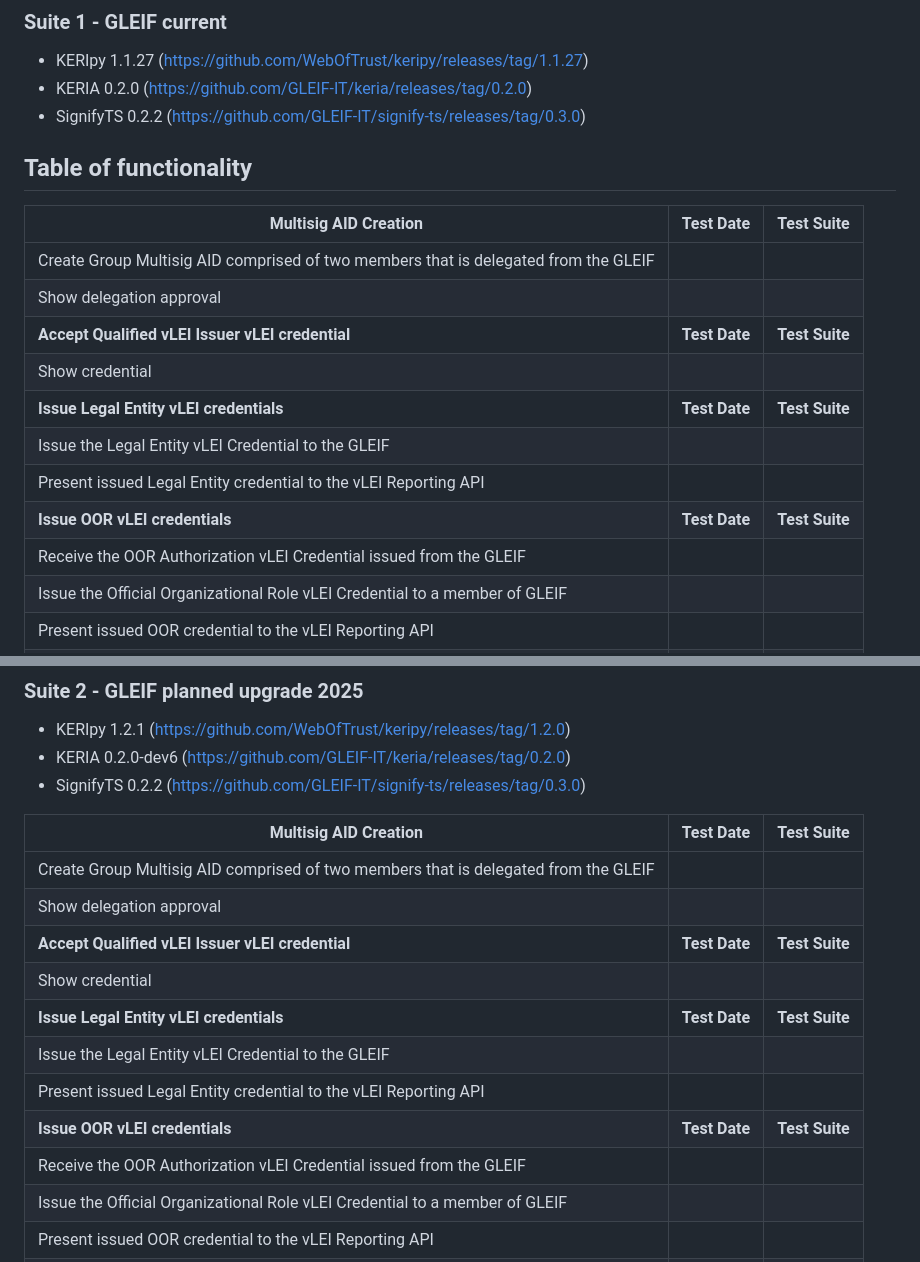
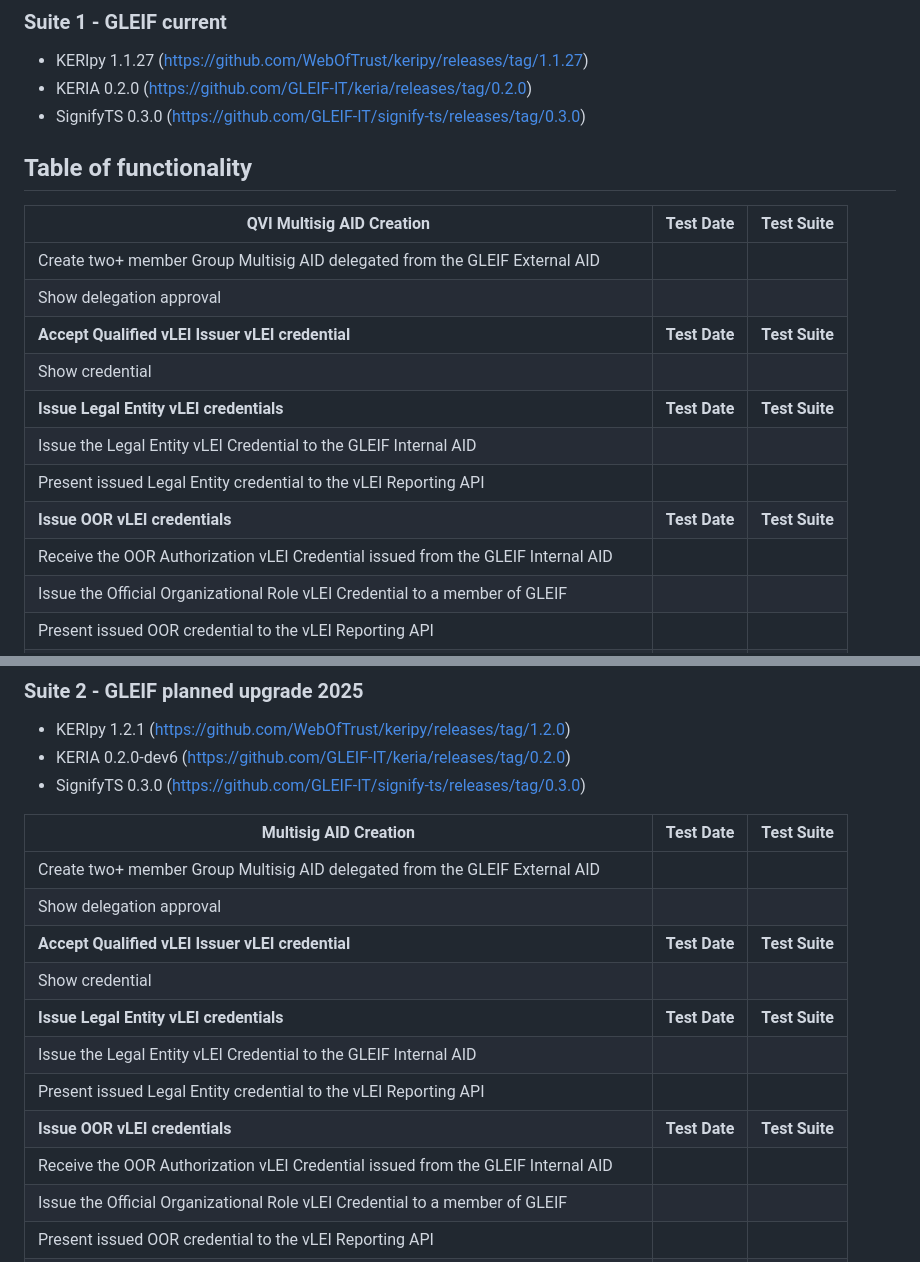
Before and after one commit to GLEIF-IT/qvi-software, a Markdown page: readme.md, 2 parts joined by grey strips. GitHub-like rendering.

Commit message:
Clarified versions and language in some steps

```diff
--- a/readme.md
+++ b/readme.md
@@ -6,21 +6,21 @@ Compatability matrix for Technical Dry Runs
 
 * KERIpy 1.1.27 (https://github.com/WebOfTrust/keripy/releases/tag/1.1.27)
 * KERIA 0.2.0 (https://github.com/GLEIF-IT/keria/releases/tag/0.2.0)
-* SignifyTS 0.2.2 (https://github.com/GLEIF-IT/signify-ts/releases/tag/0.3.0)
+* SignifyTS 0.3.0 (https://github.com/GLEIF-IT/signify-ts/releases/tag/0.3.0)
 
 ## Table of functionality
 
-| **Multisig AID Creation**                                                           | **Test Date** | **Test Suite** |
+| **QVI Multisig AID Creation**                                                       | **Test Date** | **Test Suite** |
 |-------------------------------------------------------------------------------------|---------------|----------------|
-| Create Group Multisig AID comprised of two members that is delegated from the GLEIF |               |                |
+| Create two+ member Group Multisig AID delegated from the GLEIF External AID         |               |                |
 | Show delegation approval                                                            |               |                |
 | **Accept Qualified vLEI Issuer vLEI credential**                                    | **Test Date** | **Test Suite** |
 | Show credential                                                                     |               |                |
 | **Issue Legal Entity vLEI credentials**                                             | **Test Date** | **Test Suite** |
-| Issue the Legal Entity vLEI Credential to the GLEIF                                 |               |                |
+| Issue the Legal Entity vLEI Credential to the GLEIF Internal AID                    |               |                |
 | Present issued Legal Entity credential to the vLEI Reporting API                    |               |                |
 | **Issue OOR vLEI credentials**                                                      | **Test Date** | **Test Suite** |
-| Receive the OOR Authorization vLEI Credential issued from the GLEIF                 |               |                |
+| Receive the OOR Authorization vLEI Credential issued from the GLEIF Internal AID    |               |                |
 | Issue the Official Organizational Role vLEI Credential to a member of GLEIF         |               |                |
 | Present issued OOR credential to the vLEI Reporting API                             |               |                |
 | **Issue ECR vLEI credentials**                                                      | **Test Date** | **Test Suite** |
@@ -41,19 +41,19 @@ Compatability matrix for Technical Dry Runs
 ### Suite 2 - GLEIF planned upgrade 2025
 * KERIpy 1.2.1 (https://github.com/WebOfTrust/keripy/releases/tag/1.2.0)
 * KERIA 0.2.0-dev6 (https://github.com/GLEIF-IT/keria/releases/tag/0.2.0)
-* SignifyTS 0.2.2 (https://github.com/GLEIF-IT/signify-ts/releases/tag/0.3.0)
+* SignifyTS 0.3.0 (https://github.com/GLEIF-IT/signify-ts/releases/tag/0.3.0)
 
 | **Multisig AID Creation**                                                           | **Test Date** | **Test Suite** |
 |-------------------------------------------------------------------------------------|---------------|----------------|
-| Create Group Multisig AID comprised of two members that is delegated from the GLEIF |               |                |
+| Create two+ member Group Multisig AID delegated from the GLEIF External AID         |               |                |
 | Show delegation approval                                                            |               |                |
 | **Accept Qualified vLEI Issuer vLEI credential**                                    | **Test Date** | **Test Suite** |
 | Show credential                                                                     |               |                |
 | **Issue Legal Entity vLEI credentials**                                             | **Test Date** | **Test Suite** |
-| Issue the Legal Entity vLEI Credential to the GLEIF                                 |               |                |
+| Issue the Legal Entity vLEI Credential to the GLEIF Internal AID                    |               |                |
 | Present issued Legal Entity credential to the vLEI Reporting API                    |               |                |
 | **Issue OOR vLEI credentials**                                                      | **Test Date** | **Test Suite** |
-| Receive the OOR Authorization vLEI Credential issued from the GLEIF                 |               |                |
+| Receive the OOR Authorization vLEI Credential issued from the GLEIF Internal AID    |               |                |
 | Issue the Official Organizational Role vLEI Credential to a member of GLEIF         |               |                |
 | Present issued OOR credential to the vLEI Reporting API                             |               |                |
 | **Issue ECR vLEI credentials**                                                      | **Test Date** | **Test Suite** |
```
